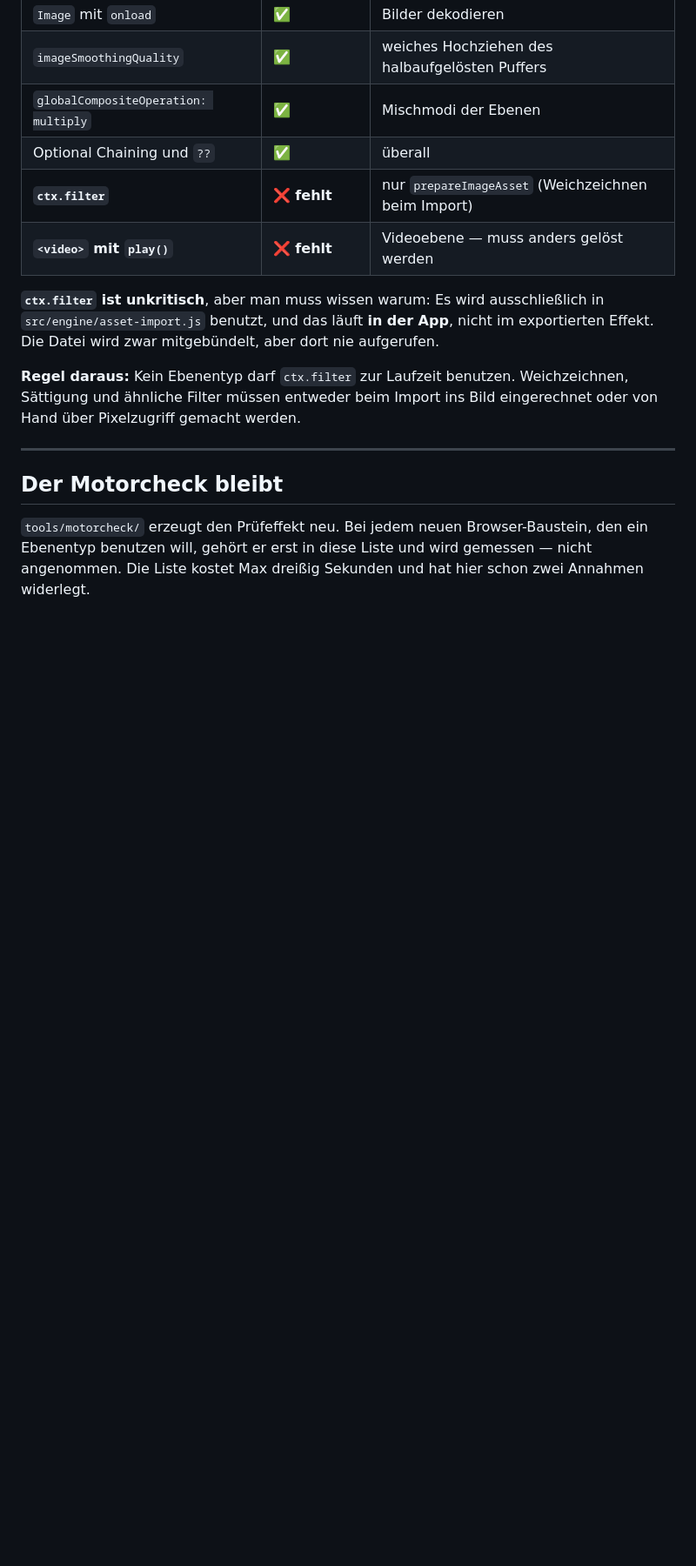
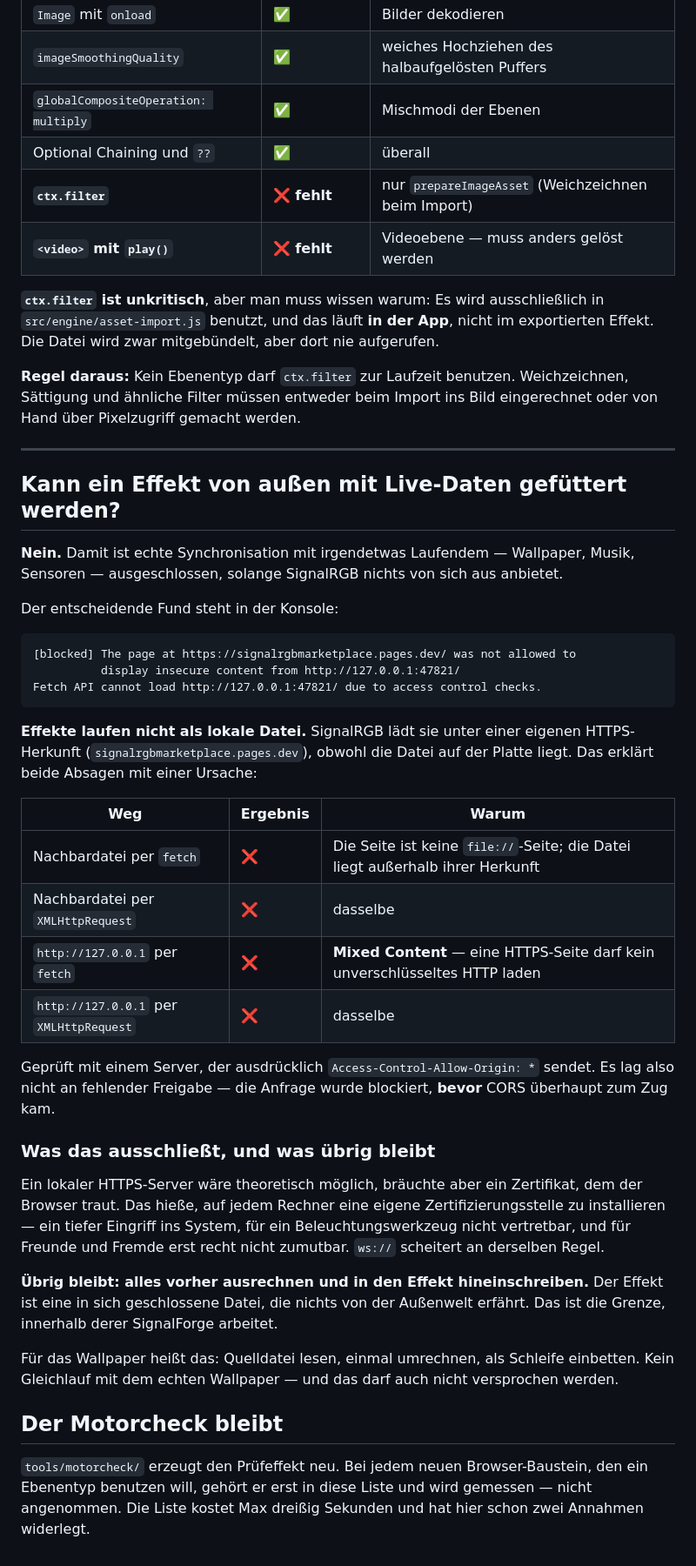
Before and after one commit to flowerpot-byte/SignalForge, a Markdown page: docs/erkenntnisse-signalrgb-motor.md, the part around the change. Shown at 87% size. GitHub-like rendering; blank space fills up the shorter version.

Commit message:
docs: live data into a running effect is impossible, measured
Effects do not run as local files - SignalRGB serves them from its own HTTPS
origin. So a sibling file is out of origin, and a localhost server is mixed
content and blocked before CORS is even consulted. Verified with a server that
explicitly allowed the request. A trusted local HTTPS cert would mean
installing a CA on every machine, which is not acceptable for this tool.
Everything an effect knows must be baked in at export time.

````diff
--- a/docs/erkenntnisse-signalrgb-motor.md
+++ b/docs/erkenntnisse-signalrgb-motor.md
@@ -105,6 +105,47 @@ Sättigung und ähnliche Filter müssen entweder beim Import ins Bild eingerechn
 
 ---
 
+## Kann ein Effekt von außen mit Live-Daten gefüttert werden?
+
+**Nein.** Damit ist echte Synchronisation mit irgendetwas Laufendem — Wallpaper, Musik,
+Sensoren — ausgeschlossen, solange SignalRGB nichts von sich aus anbietet.
+
+Der entscheidende Fund steht in der Konsole:
+
+```
+[blocked] The page at https://signalrgbmarketplace.pages.dev/ was not allowed to
+          display insecure content from http://127.0.0.1:47821/
+Fetch API cannot load http://127.0.0.1:47821/ due to access control checks.
+```
+
+**Effekte laufen nicht als lokale Datei.** SignalRGB lädt sie unter einer eigenen
+HTTPS-Herkunft (`signalrgbmarketplace.pages.dev`), obwohl die Datei auf der Platte liegt. Das
+erklärt beide Absagen mit einer Ursache:
+
+| Weg | Ergebnis | Warum |
+|---|---|---|
+| Nachbardatei per `fetch` | ❌ | Die Seite ist keine `file://`-Seite; die Datei liegt außerhalb ihrer Herkunft |
+| Nachbardatei per `XMLHttpRequest` | ❌ | dasselbe |
+| `http://127.0.0.1` per `fetch` | ❌ | **Mixed Content** — eine HTTPS-Seite darf kein unverschlüsseltes HTTP laden |
+| `http://127.0.0.1` per `XMLHttpRequest` | ❌ | dasselbe |
+
+Geprüft mit einem Server, der ausdrücklich `Access-Control-Allow-Origin: *` sendet. Es lag also
+nicht an fehlender Freigabe — die Anfrage wurde blockiert, **bevor** CORS überhaupt zum Zug kam.
+
+### Was das ausschließt, und was übrig bleibt
+
+Ein lokaler HTTPS-Server wäre theoretisch möglich, bräuchte aber ein Zertifikat, dem der Browser
+traut. Das hieße, auf jedem Rechner eine eigene Zertifizierungsstelle zu installieren — ein
+tiefer Eingriff ins System, für ein Beleuchtungswerkzeug nicht vertretbar, und für Freunde und
+Fremde erst recht nicht zumutbar. `ws://` scheitert an derselben Regel.
+
+**Übrig bleibt: alles vorher ausrechnen und in den Effekt hineinschreiben.** Der Effekt ist eine
+in sich geschlossene Datei, die nichts von der Außenwelt erfährt. Das ist die Grenze, innerhalb
+derer SignalForge arbeitet.
+
+Für das Wallpaper heißt das: Quelldatei lesen, einmal umrechnen, als Schleife einbetten. Kein
+Gleichlauf mit dem echten Wallpaper — und das darf auch nicht versprochen werden.
+
 ## Der Motorcheck bleibt
 
 `tools/motorcheck/` erzeugt den Prüfeffekt neu. Bei jedem neuen Browser-Baustein, den ein
````
